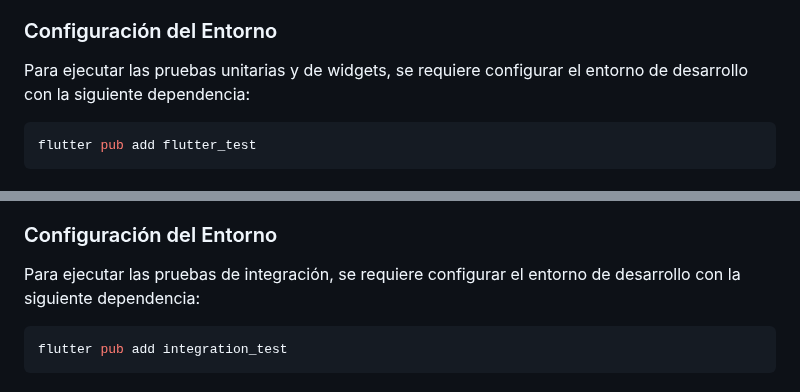
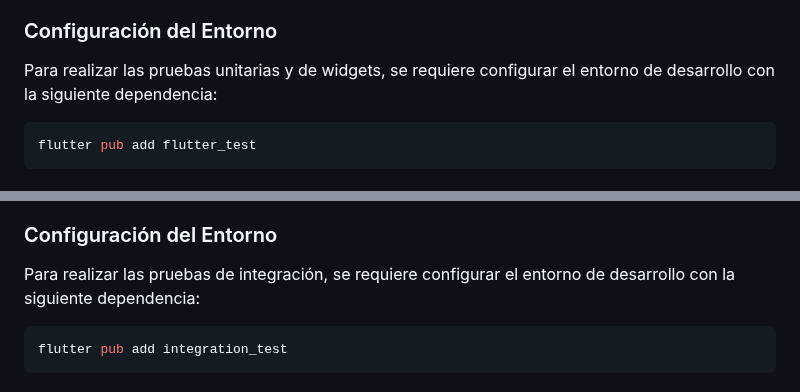
Before and after one commit to chrisr04/fake_store_app, a Markdown page: README.md, 2 parts joined by grey strips. Drawn GitHub-style.

````diff
--- a/README.md
+++ b/README.md
@@ -88,7 +88,7 @@ Las pruebas de widget verifican que los componentes de la interfaz de usuario se
 
 ### Configuración del Entorno
 
-Para ejecutar las pruebas unitarias y de widgets, se requiere configurar el entorno de desarrollo con la siguiente dependencia:
+Para realizar las pruebas unitarias y de widgets, se requiere configurar el entorno de desarrollo con la siguiente dependencia:
 
 ```bash
 flutter pub add flutter_test
@@ -120,7 +120,7 @@ Las pruebas de integración verifican la interacción entre diferentes partes de
 
 ### Configuración del Entorno
 
-Para ejecutar las pruebas de integración, se requiere configurar el entorno de desarrollo con la siguiente dependencia:
+Para realizar las pruebas de integración, se requiere configurar el entorno de desarrollo con la siguiente dependencia:
 
 ```bash
 flutter pub add integration_test
````
